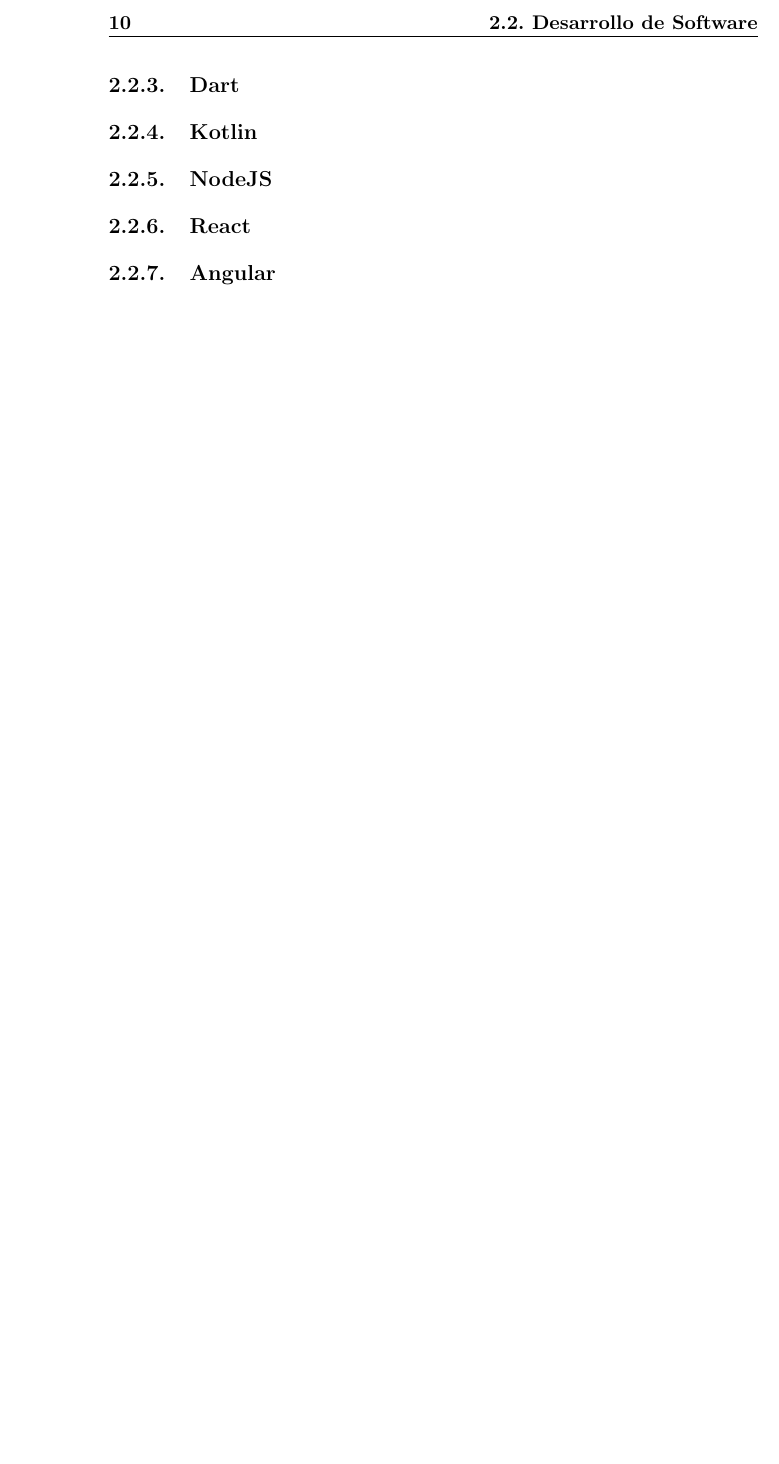
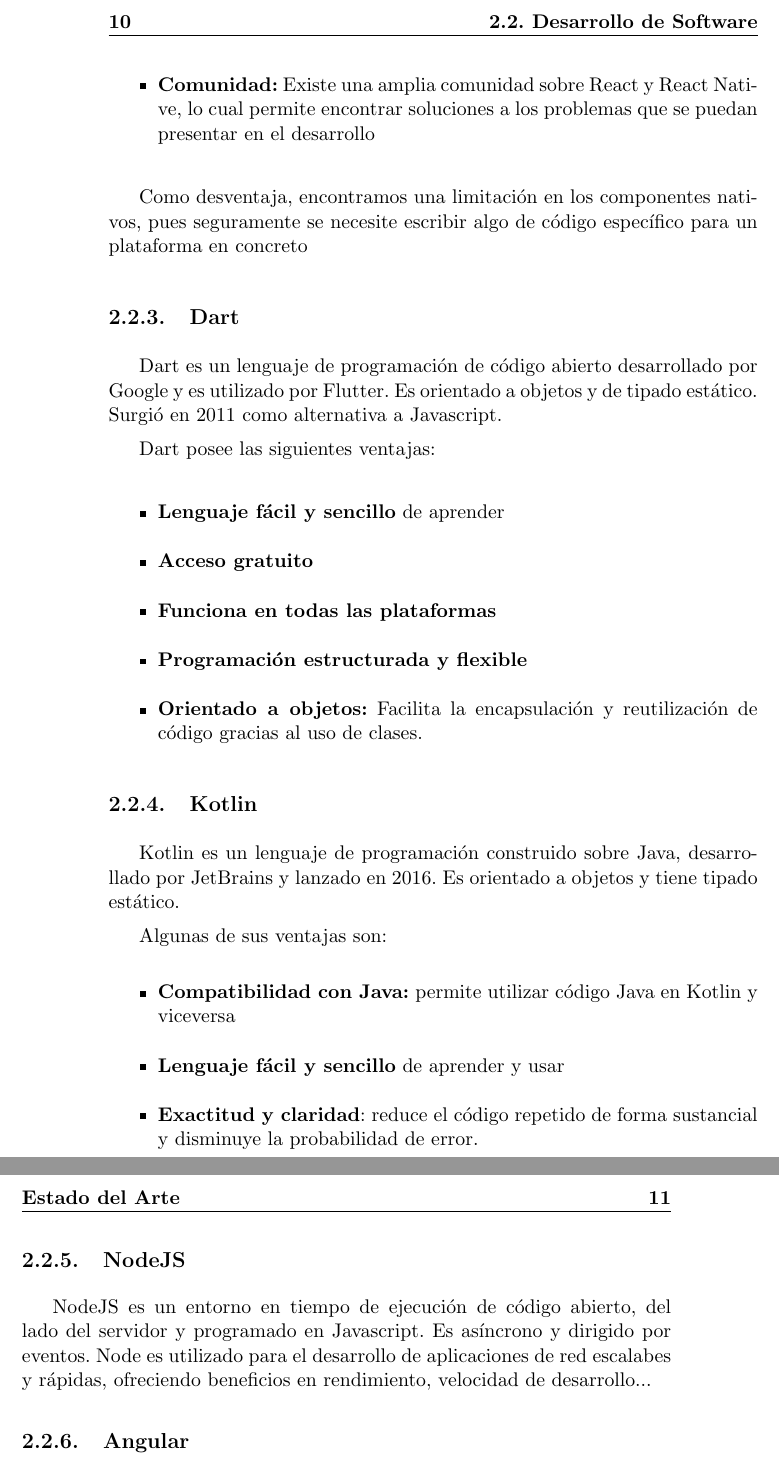
Before and after one commit to SergioHrvas/MeloudyAppTFG, a LaTeX book (Memoria/proyecto.tex, which reads Memoria/capitulos/02_EstadoDelArte.tex): part of page 30 of 45 before the commit and two parts of pages 30 and 31 of 47 after it, the two joined at a grey line, cut so that both start at the same text, the shorter picture padded with empty space. Compiled offline with pdfLaTeX.

Commit message:
Estado del arte avanzado

```diff
--- a/Memoria/capitulos/02_EstadoDelArte.tex
+++ b/Memoria/capitulos/02_EstadoDelArte.tex
@@ -135,9 +142,41 @@
+    \item \textbf{Comunidad:} Existe una amplia comunidad sobre React y React Native, lo cual permite encontrar soluciones a los problemas que se puedan presentar en el desarrollo
+\end {itemize}
+
+Como desventaja, encontramos una limitación en los componentes nativos, pues seguramente se necesite escribir algo de código
+específico para un plataforma en concreto
+\subsection{Dart}
+Dart es un lenguaje de programación de código abierto desarrollado por Google y es utilizado por Flutter.
+Es  orientado a objetos y de tipado estático. Surgió en 2011 como alternativa a Javascript.
+
+Dart posee las siguientes ventajas:
+
+\begin{itemize}
+    \item \textbf{Lenguaje fácil y sencillo} de aprender
+    \item \textbf{Acceso gratuito}
+    \item \textbf{Funciona en todas las plataformas}
+    \item \textbf{Programación estructurada y flexible}
+    \item \textbf{Orientado a objetos:} Facilita la encapsulación y reutilización de código gracias al uso de clases.
+
+\end{itemize}
+
+\subsection{Kotlin}
+Kotlin es un lenguaje de programación construido sobre Java, desarrollado por JetBrains y lanzado en 2016.
+Es orientado a objetos y tiene tipado estático.
+
+Algunas de sus ventajas son:
+\begin{itemize}
+    \item \textbf{Compatibilidad con Java:} permite utilizar código Java en Kotlin y viceversa
+    \item \textbf{Lenguaje fácil y sencillo} de aprender y usar
+    \item \textbf{Exactitud y claridad}: reduce el código repetido de forma sustancial y disminuye la probabilidad de error.
+
+\end{itemize}
 
 
-\subsection{Dart}
-\subsection{Kotlin}
-
 \subsection{NodeJS}
+NodeJS es un entorno en tiempo de ejecución de código abierto, del lado del servidor y programado en Javascript.
+Es asíncrono y dirigido por eventos. Node es utilizado para el desarrollo de aplicaciones de red escalabes y rápidas, ofreciendo beneficios
+en rendimiento, velocidad de desarrollo...
+\subsection{Angular}
+Angular es un framework de código abierto para el desarrollo de aplicaciones web y móviles. Está basado en TypeScript y es desarrollado por Google.
 
 \subsection{React}
-\subsection{Angular}
```
Also changed, not shown: Memoria/proyecto.pdf, Memoria/capitulos/02_EstadoDelArte.tex (12 more changed lines), 7 other files.
